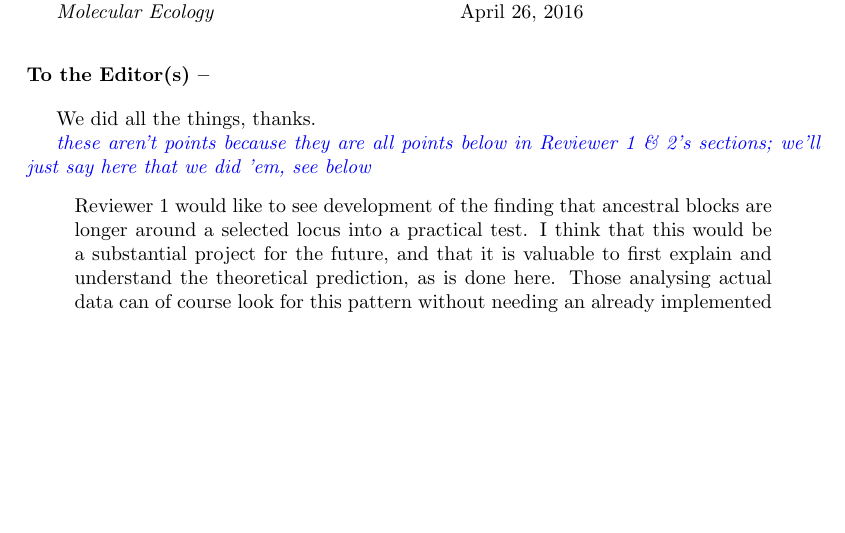
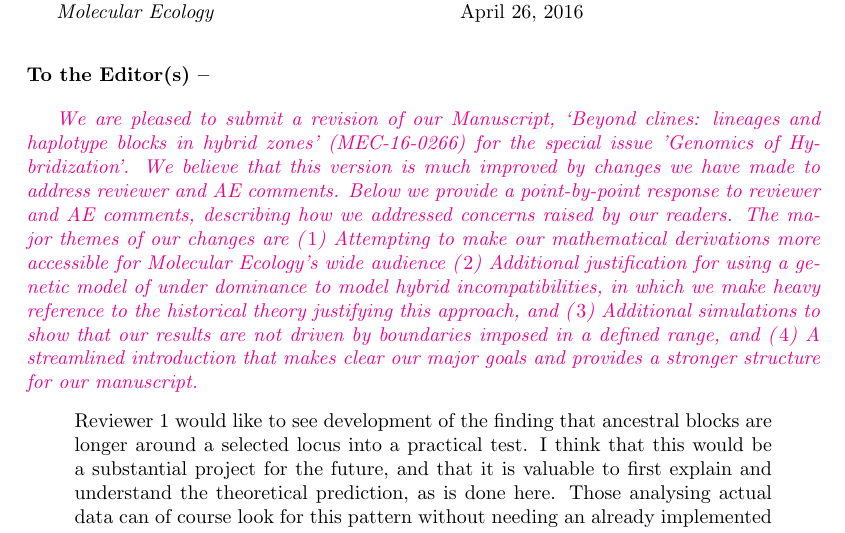
Before and after one commit to petrelharp/clinal-lineages, a LaTeX document (drafts/hybrid_zone.tex, which reads drafts/review-responses-april-2016.tex): part of page 48 of 53, cut so that both start at the same text, the shorter picture padded with empty space. Compiled offline with pdfLaTeX.

Commit message:
yb had a quick go at intro to response

```diff
--- a/drafts/review-responses-april-2016.tex
+++ b/drafts/review-responses-april-2016.tex
@@ -32,9 +32,8 @@
 
 \vskip 1em
 
-We did all the things, thanks.
 
-\plr{these aren't points because they are all points below in Reviewer 1 \& 2's sections; we'll just say here that we did 'em, see below}
+\yb{We are pleased to submit a revision of our Manuscript, `Beyond clines: lineages and haplotype blocks in hybrid zones' (MEC-16-0266) for the special issue 'Genomics of Hybridization'. We believe that this version is much improved by changes we have made to address reviewer and AE comments. Below we provide a point-by-point response to reviewer and AE comments, describing how we addressed concerns raised by our readers. The major themes of our changes are (\emph{1}) Attempting to make our mathematical derivations more accessible for Molecular Ecology’s wide audience  (\emph{2}) Additional justification for using a genetic model of under dominance to model hybrid incompatibilities, in which we make heavy reference to the historical theory justifying this approach, and (\emph{3}) Additional simulations to show that our results are not driven by boundaries imposed in a defined range, and (\emph{4})  A streamlined introduction that makes clear our major goals and provides a stronger structure for our manuscript. }
 
 \begin{quote}
 Reviewer 1 would like to see development of the finding that ancestral blocks are longer around a selected locus into a practical test.  I think that this would be a substantial project for the future, and that it is valuable to first explain and understand the theoretical prediction, as is done here.  Those analysing actual data can of course look for this pattern without needing an already implemented test.
```
